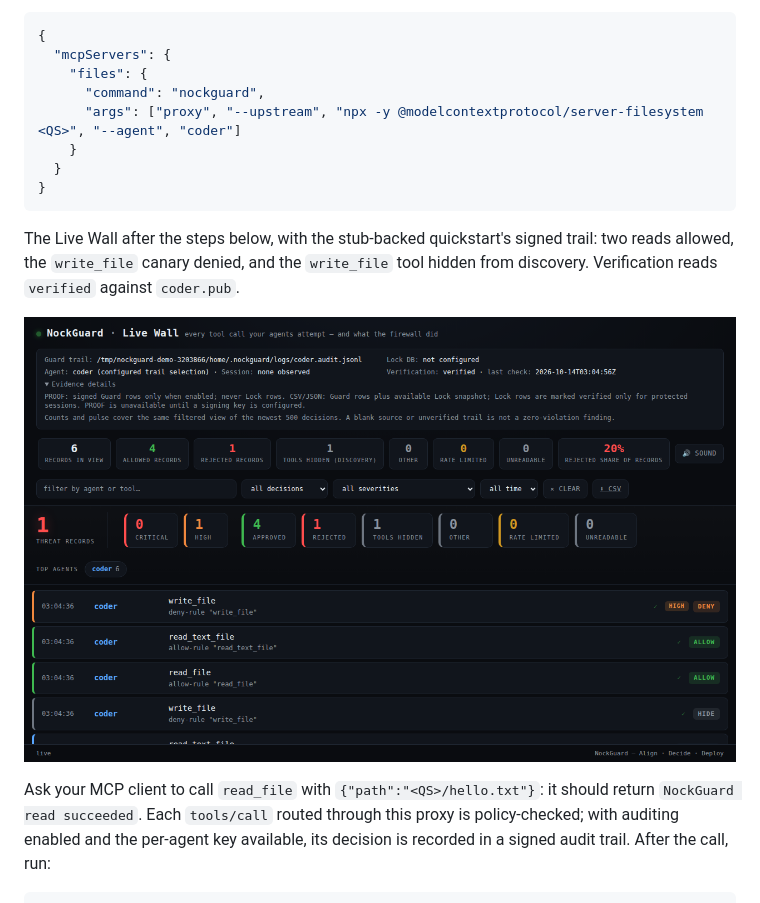
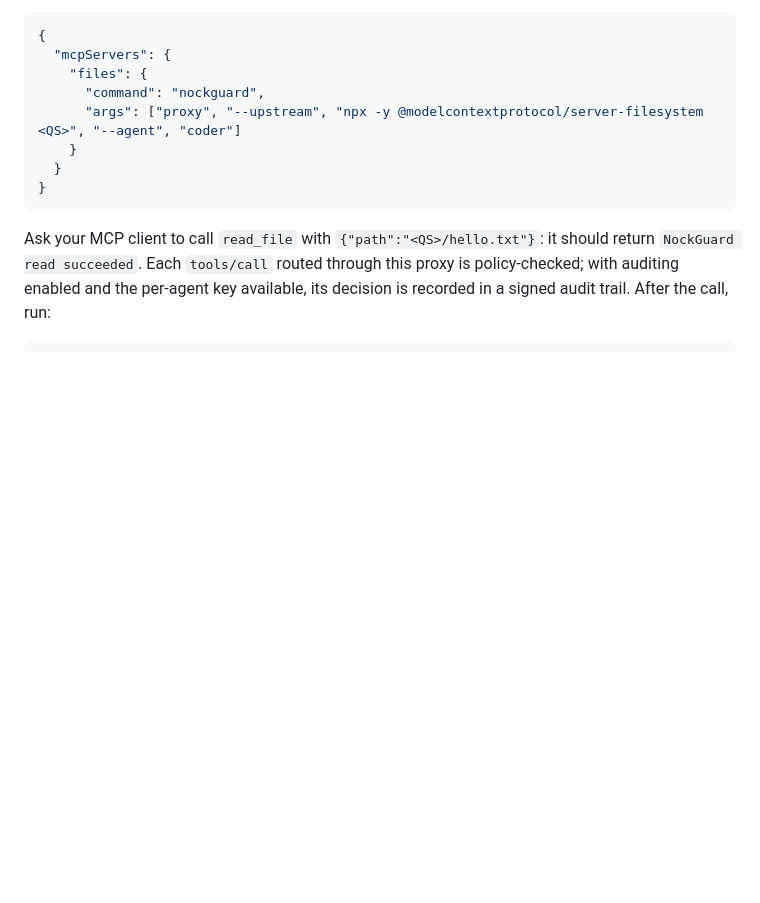
Before and after one commit to nocktechnologies/nockguard, a Markdown page: README.md, the part around one of its changes. Rendered like a GitHub page; pictures changed too: docs/screenshots/wall-signed-trail.png; blank space fills up the shorter version.

````diff
--- a/README.md
+++ b/README.md
@@ -39,10 +39,6 @@ The generated policy allows `coder` to call the filesystem server's `read_file`
 }
 ```
 
-The Live Wall after the steps below, with the stub-backed quickstart's signed trail: two reads allowed, the `write_file` canary denied, and the `write_file` tool hidden from discovery. Verification reads `verified` against `coder.pub`.
-
-![NockGuard Live Wall showing allowed reads, a denied write_file and a verified signed trail](docs/screenshots/wall-signed-trail.png)
-
 Ask your MCP client to call `read_file` with `{"path":"<QS>/hello.txt"}`: it should return `NockGuard read succeeded`. Each `tools/call` routed through this proxy is policy-checked; with auditing enabled and the per-agent key available, its decision is recorded in a signed audit trail. After the call, run:
 
 ```bash
````
Also changed, not shown: other parts of README.md (+4 -0 lines), CONTRIBUTING.md (+2 -2 lines).
